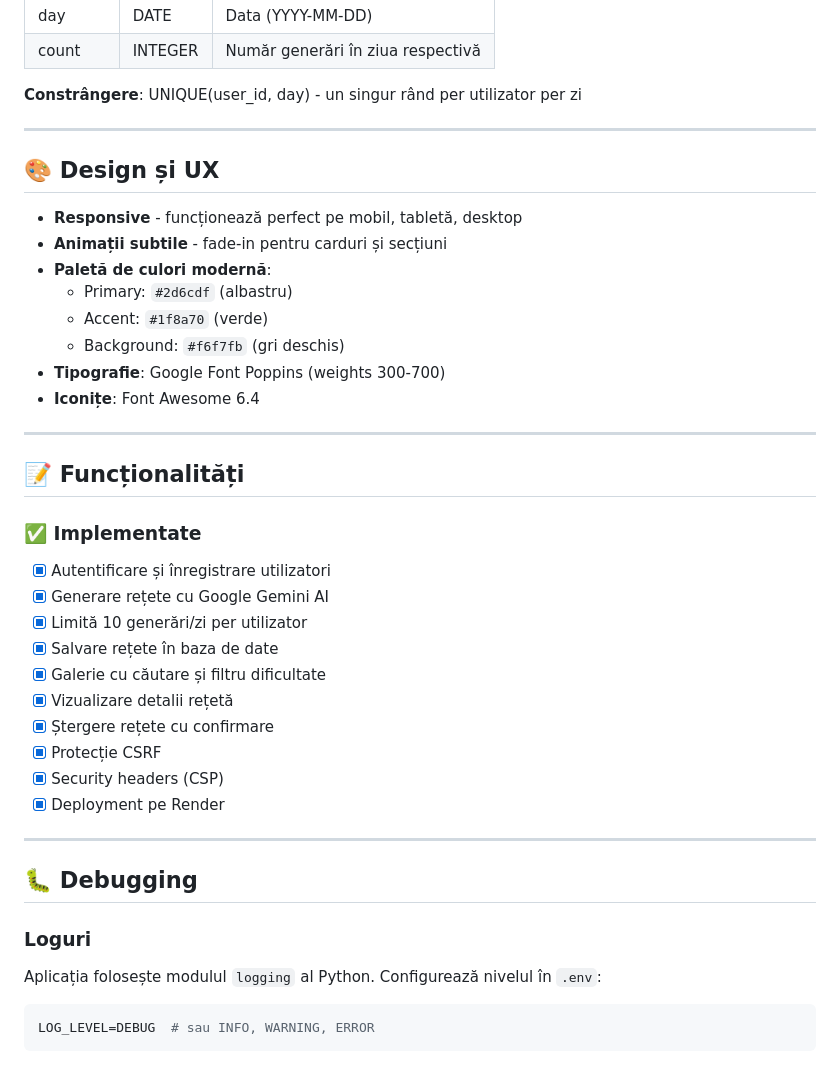
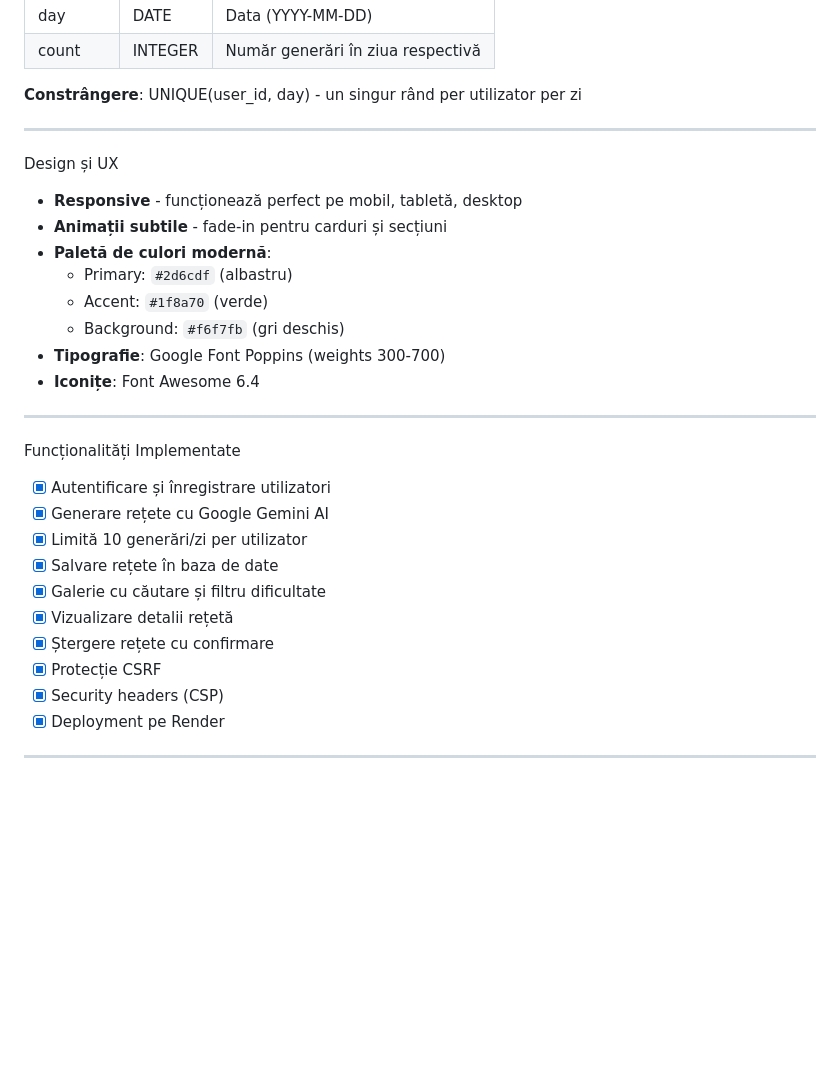
Before and after one commit to AlexIT86/Retete_AI, a Markdown page: README.md, the part around the change printed below. Drawn GitHub-style; blank space fills up the shorter version.

Commit message:
Refactor README structure for clarity and consistency
- Simplify section headers by removing unnecessary formatting.
- Consolidate and clarify security, database, design, and functionality sections.
- Remove the debugging section to streamline documentation.

````diff
--- a/README.md
+++ b/README.md
@@ -199,8 +197,7 @@ Instalare și Rulare Locală
 **Constrângere**: UNIQUE(user_id, day) - un singur rând per utilizator per zi
 
 ---
-
-## 🎨 Design și UX
+Design și UX
 
 - **Responsive** - funcționează perfect pe mobil, tabletă, desktop
 - **Animații subtile** - fade-in pentru carduri și secțiuni
@@ -213,9 +210,8 @@ Instalare și Rulare Locală
 
 ---
 
-## 📝 Funcționalități
-
-### ✅ Implementate
+Funcționalități
+Implementate
 - [x] Autentificare și înregistrare utilizatori
 - [x] Generare rețete cu Google Gemini AI
 - [x] Limită 10 generări/zi per utilizator
@@ -228,11 +224,3 @@ Instalare și Rulare Locală
 - [x] Deployment pe Render
 
 ---
-
-## 🐛 Debugging
-
-### Loguri
-Aplicația folosește modulul `logging` al Python. Configurează nivelul în `.env`:
-```env
-LOG_LEVEL=DEBUG  # sau INFO, WARNING, ERROR
-```
````
Also changed, not shown: other parts of README.md (+2 -4 lines).
